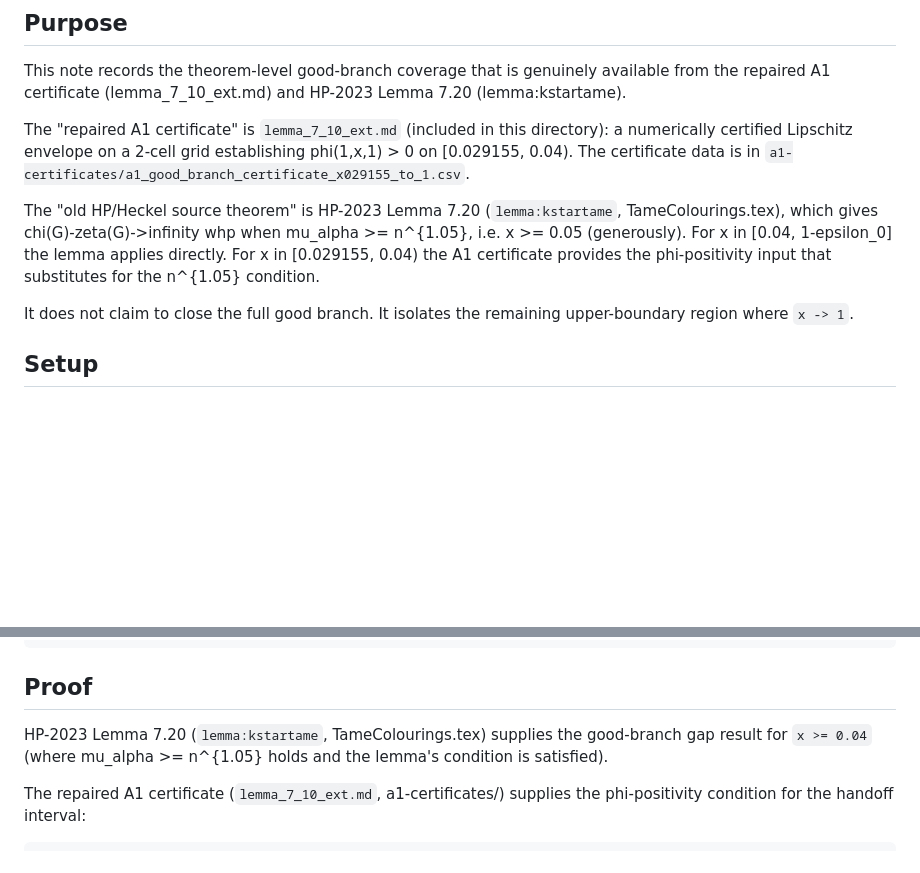
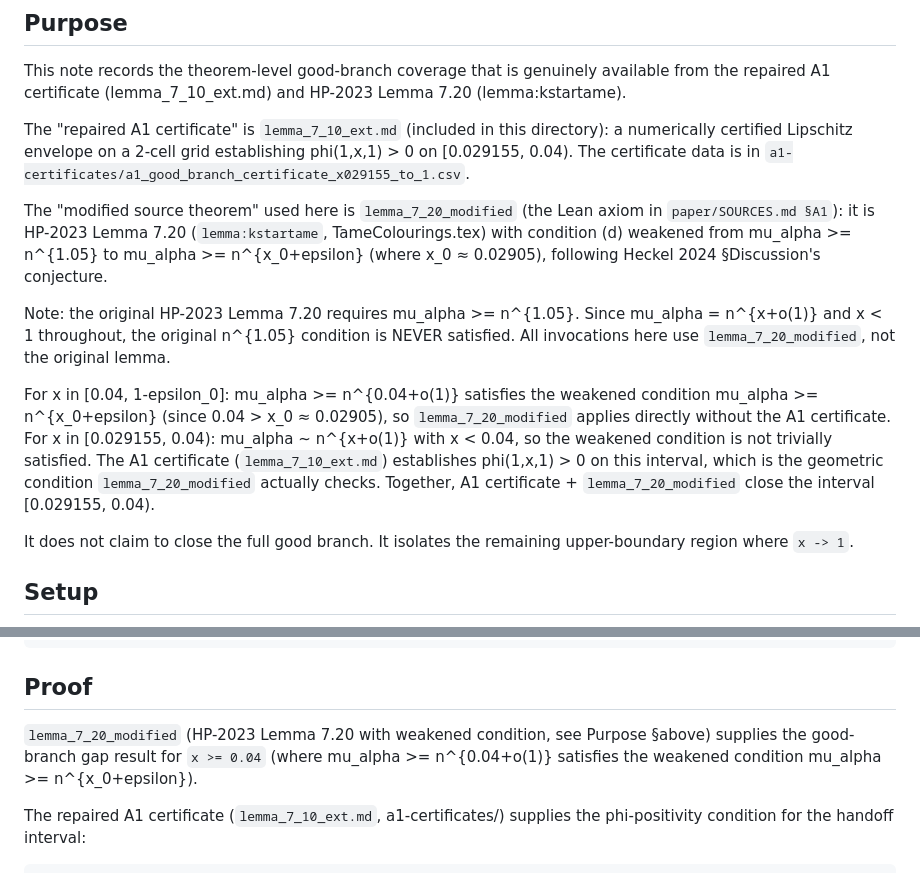
Before and after one commit to uthunderbird/erdosreshala-625, a Markdown page: proof/source-notes/good-branch-partial-away-from-one-theorem-2026-05-13.md, 2 parts joined by grey strips. Rendered like a GitHub page; blank space fills up the shorter version.

Commit message:
Fix misleading explanation of lemma_7_20_modified vs original Lemma 7.20 in Regime II source note
The good-branch source note implied that HP-2023 Lemma 7.20 (original,
requiring mu_alpha >= n^{1.05}) applies directly for x >= 0.04. This is
wrong: mu_alpha = n^{x+o(1)} < n^{1.05} for all x < 1. The proof uses
lemma_7_20_modified (weakened condition: mu_alpha >= n^{x_0+epsilon},
x_0 ≈ 0.02905). For x >= 0.04 the weakened condition is satisfied
automatically; for x in [0.029155, 0.04) the A1 certificate verifies
phi(1,x,1) > 0 which is what the modified lemma checks.

Co-Authored-By: Claude Sonnet 4.6 <noreply@anthropic.com>

```diff
--- a/proof/source-notes/good-branch-partial-away-from-one-theorem-2026-05-13.md
+++ b/proof/source-notes/good-branch-partial-away-from-one-theorem-2026-05-13.md
@@ -12,11 +12,22 @@ directory): a numerically certified Lipschitz envelope on a 2-cell grid
 establishing phi(1,x,1) > 0 on [0.029155, 0.04).  The certificate data is
 in `a1-certificates/a1_good_branch_certificate_x029155_to_1.csv`.
 
-The "old HP/Heckel source theorem" is HP-2023 Lemma 7.20 (`lemma:kstartame`,
-TameColourings.tex), which gives chi(G)-zeta(G)->infinity whp when
-mu_alpha >= n^{1.05}, i.e. x >= 0.05 (generously).  For x in [0.04, 1-epsilon_0]
-the lemma applies directly.  For x in [0.029155, 0.04) the A1 certificate
-provides the phi-positivity input that substitutes for the n^{1.05} condition.
+The "modified source theorem" used here is `lemma_7_20_modified` (the Lean axiom in
+`paper/SOURCES.md §A1`): it is HP-2023 Lemma 7.20 (`lemma:kstartame`, TameColourings.tex)
+with condition (d) weakened from mu_alpha >= n^{1.05} to mu_alpha >= n^{x_0+epsilon}
+(where x_0 ≈ 0.02905), following Heckel 2024 §Discussion's conjecture.
+
+Note: the original HP-2023 Lemma 7.20 requires mu_alpha >= n^{1.05}.  Since mu_alpha = n^{x+o(1)}
+and x < 1 throughout, the original n^{1.05} condition is NEVER satisfied.  All invocations
+here use `lemma_7_20_modified`, not the original lemma.
+
+For x in [0.04, 1-epsilon_0]: mu_alpha >= n^{0.04+o(1)} satisfies the weakened condition
+mu_alpha >= n^{x_0+epsilon} (since 0.04 > x_0 ≈ 0.02905), so `lemma_7_20_modified` applies
+directly without the A1 certificate.
+For x in [0.029155, 0.04): mu_alpha ~ n^{x+o(1)} with x < 0.04, so the weakened condition
+is not trivially satisfied.  The A1 certificate (`lemma_7_10_ext.md`) establishes phi(1,x,1) > 0
+on this interval, which is the geometric condition `lemma_7_20_modified` actually checks.
+Together, A1 certificate + `lemma_7_20_modified` close the interval [0.029155, 0.04).
 
 It does not claim to close the full good branch.  It isolates the remaining
 upper-boundary region where `x -> 1`.
@@ -98,9 +109,9 @@ chi(G)-zeta(G)
 
 ## Proof
 
-HP-2023 Lemma 7.20 (`lemma:kstartame`, TameColourings.tex) supplies the
-good-branch gap result for `x >= 0.04` (where mu_alpha >= n^{1.05} holds
-and the lemma's condition is satisfied).
+`lemma_7_20_modified` (HP-2023 Lemma 7.20 with weakened condition, see Purpose §above)
+supplies the good-branch gap result for `x >= 0.04` (where mu_alpha >= n^{0.04+o(1)}
+satisfies the weakened condition mu_alpha >= n^{x_0+epsilon}).
 
 The repaired A1 certificate (`lemma_7_10_ext.md`, a1-certificates/) supplies
 the phi-positivity condition for the handoff interval:
```
